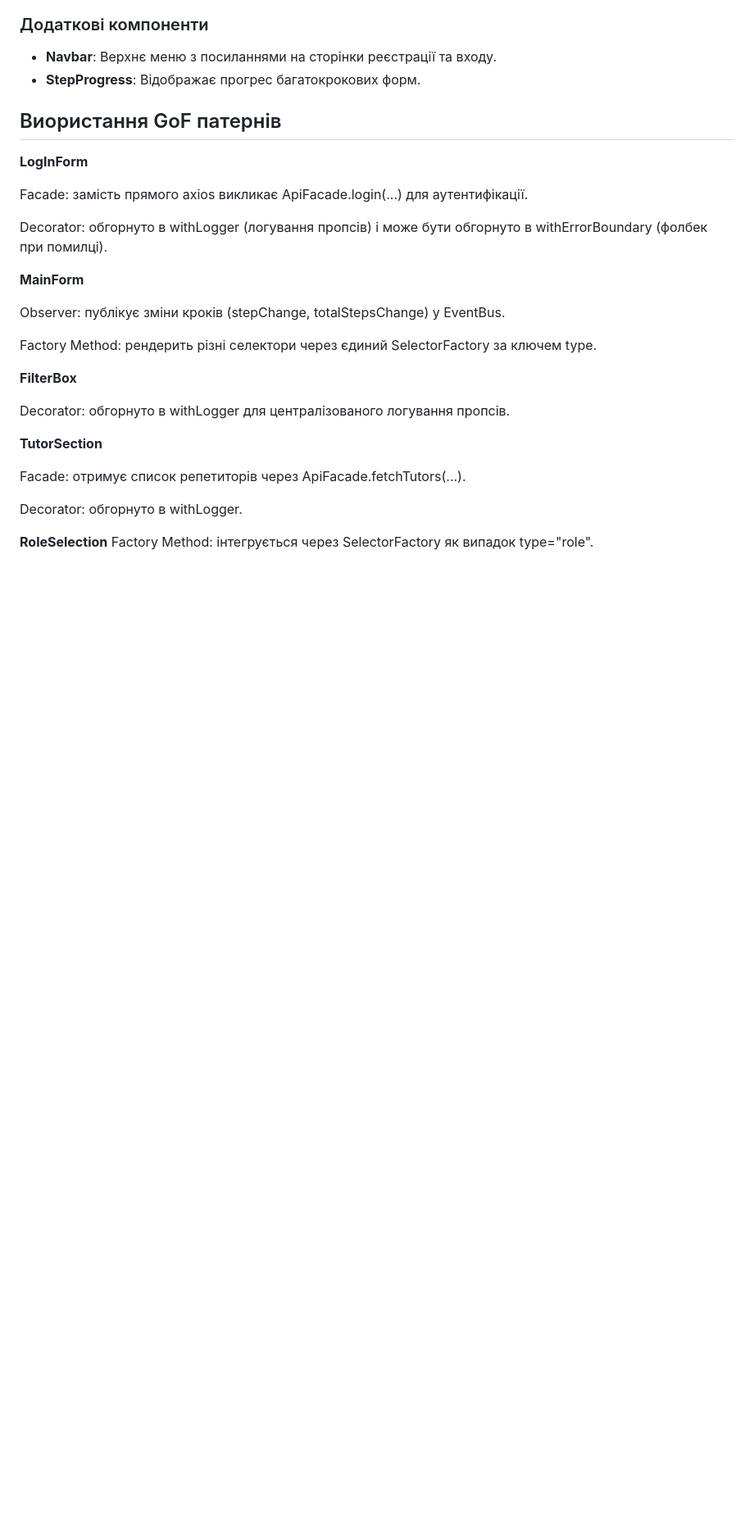
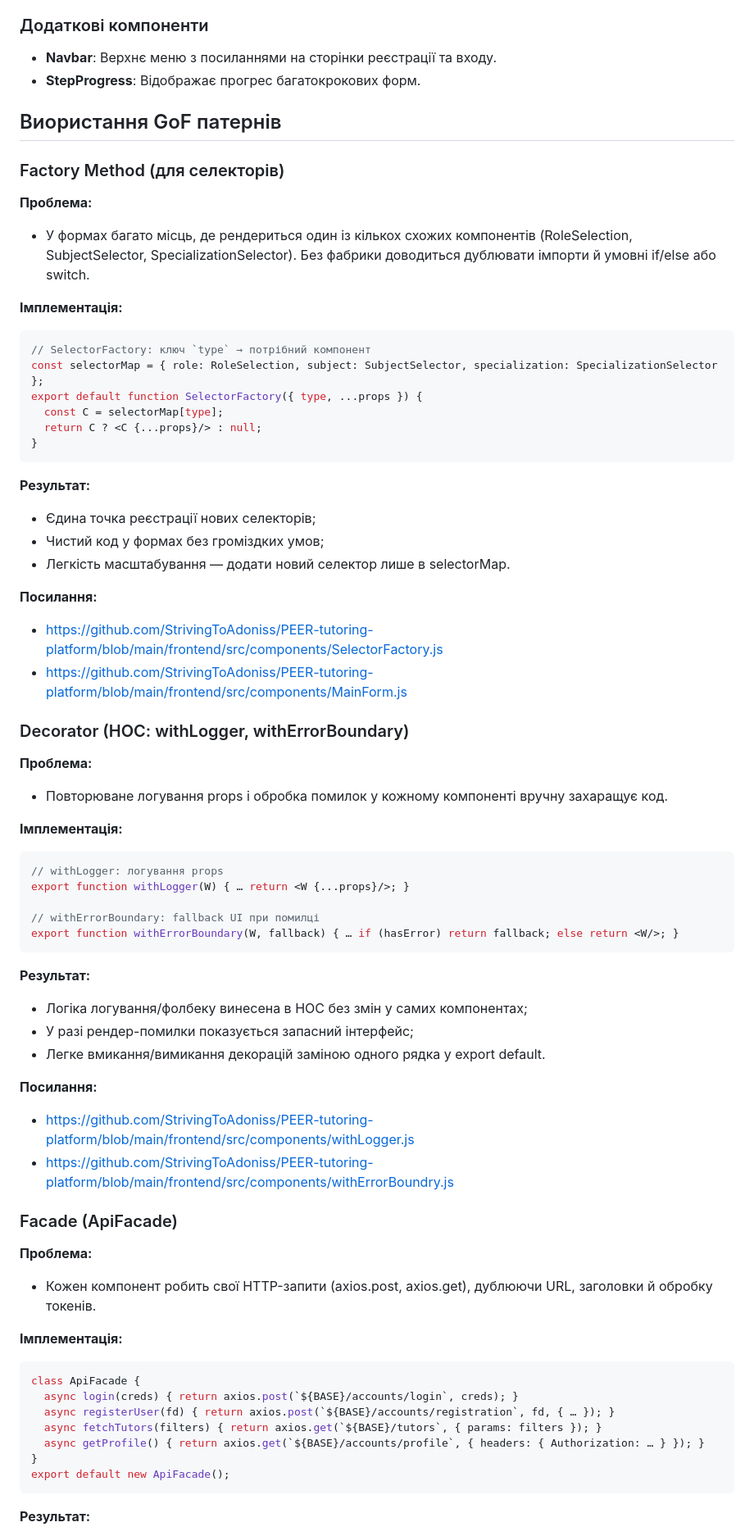
Before and after one commit to StrivingToAdoniss/PEER-tutoring-platform, a Markdown page: README.md, the part around one of its changes. Shown at 82% size. GitHub-like rendering; blank space fills up the shorter version.

````diff
--- a/README.md
+++ b/README.md
@@ -40,27 +40,67 @@ A full-stack web application for peer-to-peer tutoring among university students
 
 ## Виористання GoF патернів
 
-**LogInForm**
+### Factory Method (для селекторів)
+**Проблема:**
+- У формах багато місць, де рендериться один із кількох схожих компонентів (RoleSelection, SubjectSelector, SpecializationSelector). Без фабрики доводиться дублювати імпорти й умовні if/else або switch.
 
-Facade: замість прямого axios викликає ApiFacade.login(...) для аутентифікації.
+**Імплементація:**
 
-Decorator: обгорнуто в withLogger (логування пропсів) і може бути обгорнуто в withErrorBoundary (фолбек при помилці).
+```jsx
+// SelectorFactory: ключ `type` → потрібний компонент
+const selectorMap = { role: RoleSelection, subject: SubjectSelector, specialization: SpecializationSelector };
+export default function SelectorFactory({ type, ...props }) {
+  const C = selectorMap[type];
+  return C ? <C {...props}/> : null;
+}
+```
+**Результат:**
 
-**MainForm**
+- Єдина точка реєстрації нових селекторів;
+- Чистий код у формах без громіздких умов;
+- Легкість масштабування — додати новий селектор лише в selectorMap.
 
-Observer: публікує зміни кроків (stepChange, totalStepsChange) у EventBus.
+**Посилання:**
+  - https://github.com/StrivingToAdoniss/PEER-tutoring-platform/blob/main/frontend/src/components/SelectorFactory.js
+  - https://github.com/StrivingToAdoniss/PEER-tutoring-platform/blob/main/frontend/src/components/MainForm.js
 
-Factory Method: рендерить різні селектори через єдиний SelectorFactory за ключем type.
+### Decorator (HOC: withLogger, withErrorBoundary)
+**Проблема:**
+- Повторюване логування props і обробка помилок у кожному компоненті вручну захаращує код.
 
-**FilterBox**
+**Імплементація:**
 
-Decorator: обгорнуто в withLogger для централізованого логування пропсів.
+```jsx
+// withLogger: логування props
+export function withLogger(W) { … return <W {...props}/>; }
 
-**TutorSection**
+// withErrorBoundary: fallback UI при помилці
+export function withErrorBoundary(W, fallback) { … if (hasError) return fallback; else return <W/>; }
+```
+**Результат:**
 
-Facade: отримує список репетиторів через ApiFacade.fetchTutors(...).
+- Логіка логування/фолбеку винесена в HOC без змін у самих компонентах;
+- У разі рендер-помилки показується запасний інтерфейс;
+- Легке вмикання/вимикання декорацій заміною одного рядка у export default.
 
-Decorator: обгорнуто в withLogger.
+**Посилання:**
+  - https://github.com/StrivingToAdoniss/PEER-tutoring-platform/blob/main/frontend/src/components/withLogger.js
+  - https://github.com/StrivingToAdoniss/PEER-tutoring-platform/blob/main/frontend/src/components/withErrorBoundry.js
 
-**RoleSelection**
-Factory Method: інтегрується через SelectorFactory як випадок type="role".
+### Facade (ApiFacade)
+**Проблема:**
+- Кожен компонент робить свої HTTP-запити (axios.post, axios.get), дублюючи URL, заголовки й обробку токенів.
+
+**Імплементація:**
+
+```jsx
+class ApiFacade {
+  async login(creds) { return axios.post(`${BASE}/accounts/login`, creds); }
+  async registerUser(fd) { return axios.post(`${BASE}/accounts/registration`, fd, { … }); }
+  async fetchTutors(filters) { return axios.get(`${BASE}/tutors`, { params: filters }); }
+  async getProfile() { return axios.get(`${BASE}/accounts/profile`, { headers: { Authorization: … } }); }
+}
+export default new ApiFacade();
+```
+**Результат:**
+
````
Also changed, not shown: other parts of README.md (+41 -0 lines).
